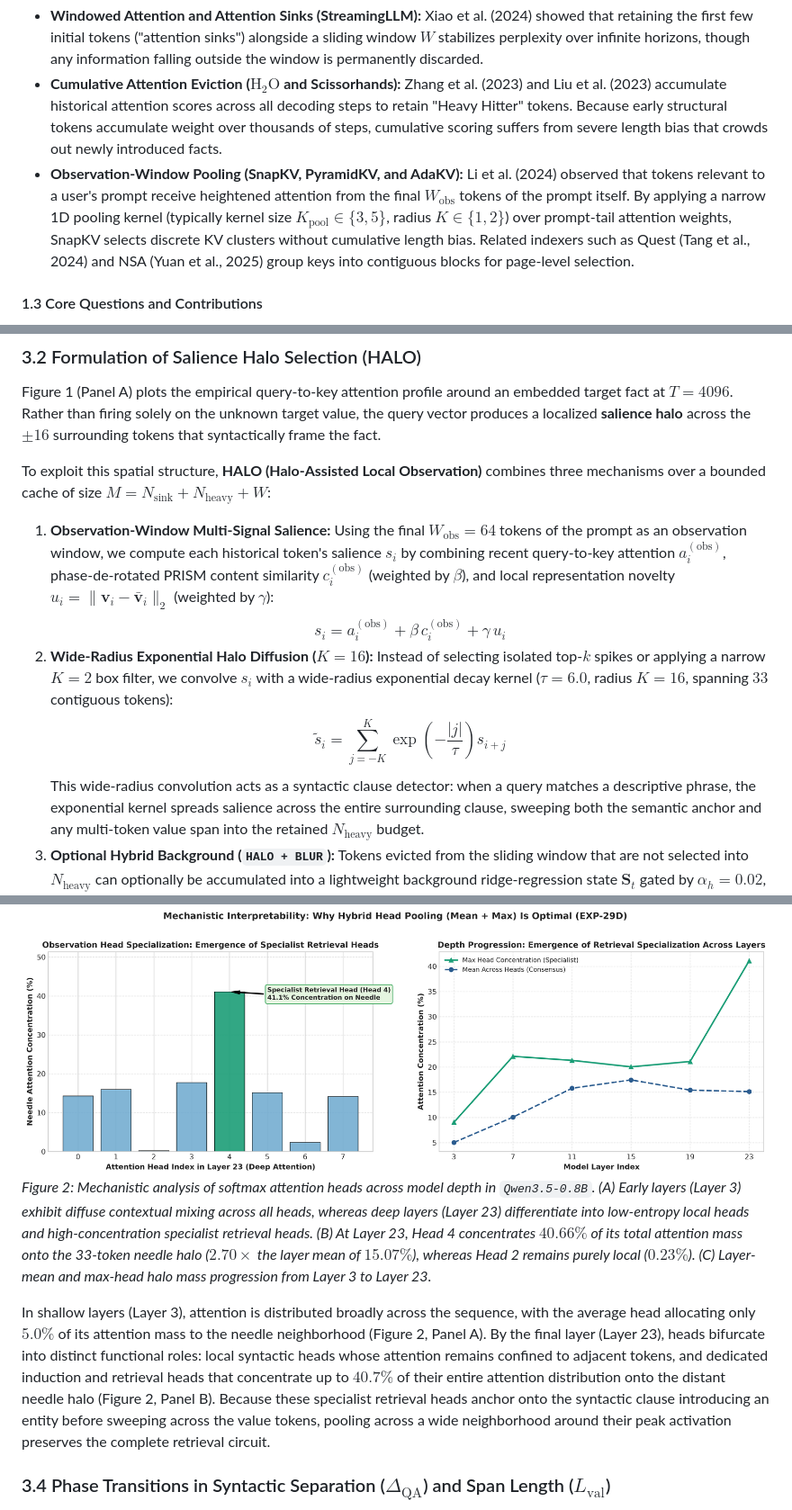
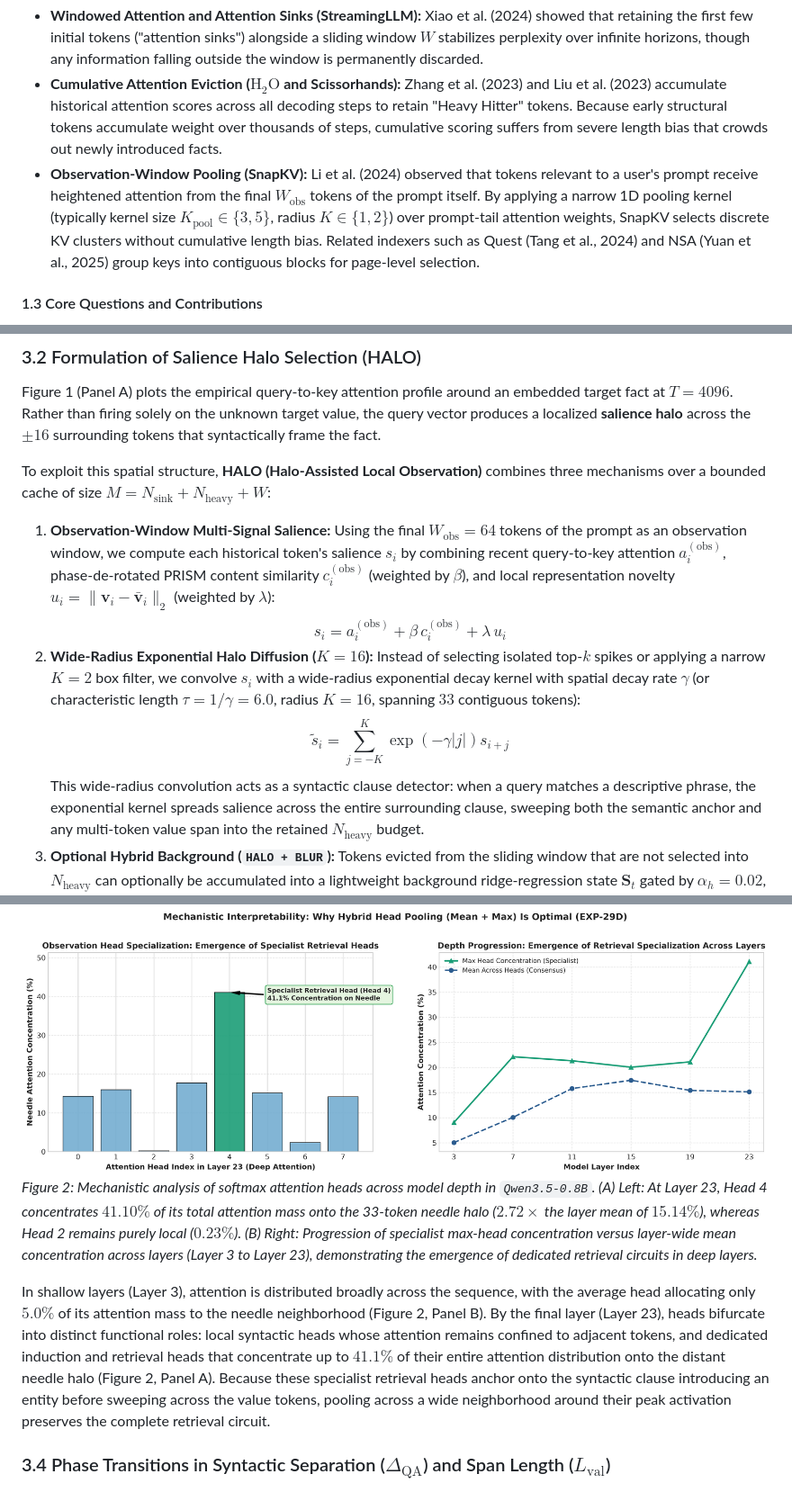
Before and after one commit to kdrana/OLSAttentionExploration, a Markdown page: paper/manuscript_2_foundation_model_adaptation.md, 3 parts joined by grey strips. Shown: that part at 90% size. GitHub-like rendering.

Commit message:
Reconcile figures, tables, and manuscript notation with exact experimental benchmarks

```diff
--- a/paper/manuscript_2_foundation_model_adaptation.md
+++ b/paper/manuscript_2_foundation_model_adaptation.md
@@ -26,7 +26,7 @@ This formulation unifies Linear Attention (Katharopoulos et al., 2020; Choromans
 The second paradigm retains exact discrete token representations $(\mathbf{k}_i, \mathbf{v}_i)$ but bounds the cache size to a fixed budget $M \ll T$ by evicting uninformative tokens:
 - **Windowed Attention and Attention Sinks (StreamingLLM):** Xiao et al. (2024) showed that retaining the first few initial tokens ("attention sinks") alongside a sliding window $W$ stabilizes perplexity over infinite horizons, though any information falling outside the window is permanently discarded.
 - **Cumulative Attention Eviction ($\text{H}_2\text{O}$ and Scissorhands):** Zhang et al. (2023) and Liu et al. (2023) accumulate historical attention scores across all decoding steps to retain "Heavy Hitter" tokens. Because early structural tokens accumulate weight over thousands of steps, cumulative scoring suffers from severe length bias that crowds out newly introduced facts.
-- **Observation-Window Pooling (SnapKV, PyramidKV, and AdaKV):** Li et al. (2024) observed that tokens relevant to a user's prompt receive heightened attention from the final $W_{\text{obs}}$ tokens of the prompt itself. By applying a narrow 1D pooling kernel (typically kernel size $K_{\text{pool}} \in \{3, 5\}$, radius $K \in \{1, 2\}$) over prompt-tail attention weights, SnapKV selects discrete KV clusters without cumulative length bias. Related indexers such as Quest (Tang et al., 2024) and NSA (Yuan et al., 2025) group keys into contiguous blocks for page-level selection.
+- **Observation-Window Pooling (SnapKV):** Li et al. (2024) observed that tokens relevant to a user's prompt receive heightened attention from the final $W_{\text{obs}}$ tokens of the prompt itself. By applying a narrow 1D pooling kernel (typically kernel size $K_{\text{pool}} \in \{3, 5\}$, radius $K \in \{1, 2\}$) over prompt-tail attention weights, SnapKV selects discrete KV clusters without cumulative length bias. Related indexers such as Quest (Tang et al., 2024) and NSA (Yuan et al., 2025) group keys into contiguous blocks for page-level selection.
 
 #### 1.3 Core Questions and Contributions
 Despite rapid progress along both tracks, a fundamental architectural question remains unresolved: When should an inference engine compress history into a continuous matrix state, and when must it preserve discrete tokens? Furthermore, within discrete token selection, why do existing observation-window policies fail when retrieving multi-token values or facts referenced by indirect semantic context?
@@ -70,10 +70,10 @@ Consider two common retrieval patterns in natural language:
 Figure 1 (Panel A) plots the empirical query-to-key attention profile around an embedded target fact at $T=4096$. Rather than firing solely on the unknown target value, the query vector produces a localized **salience halo** across the $\pm 16$ surrounding tokens that syntactically frame the fact.
 
 To exploit this spatial structure, **HALO (Halo-Assisted Local Observation)** combines three mechanisms over a bounded cache of size $M = N_{\text{sink}} + N_{\text{heavy}} + W$:
-1. **Observation-Window Multi-Signal Salience:** Using the final $W_{\text{obs}} = 64$ tokens of the prompt as an observation window, we compute each historical token's salience $s_i$ by combining recent query-to-key attention $a_i^{(\text{obs})}$, phase-de-rotated PRISM content similarity $c_i^{(\text{obs})}$ (weighted by $\beta$), and local representation novelty $u_i = \|\mathbf{v}_i - \bar{\mathbf{v}}_i\|_2$ (weighted by $\gamma$):
-   $$s_i = a_i^{(\text{obs})} + \beta \, c_i^{(\text{obs})} + \gamma \, u_i$$
-2. **Wide-Radius Exponential Halo Diffusion ($K=16$):** Instead of selecting isolated top-$k$ spikes or applying a narrow $K=2$ box filter, we convolve $s_i$ with a wide-radius exponential decay kernel ($\tau = 6.0$, radius $K = 16$, spanning $33$ contiguous tokens):
-   $$\tilde{s}_i = \sum_{j = -K}^{K} \exp\left(-\frac{|j|}{\tau}\right) s_{i+j}$$
+1. **Observation-Window Multi-Signal Salience:** Using the final $W_{\text{obs}} = 64$ tokens of the prompt as an observation window, we compute each historical token's salience $s_i$ by combining recent query-to-key attention $a_i^{(\text{obs})}$, phase-de-rotated PRISM content similarity $c_i^{(\text{obs})}$ (weighted by $\beta$), and local representation novelty $u_i = \|\mathbf{v}_i - \bar{\mathbf{v}}_i\|_2$ (weighted by $\lambda$):
+   $$s_i = a_i^{(\text{obs})} + \beta \, c_i^{(\text{obs})} + \lambda \, u_i$$
+2. **Wide-Radius Exponential Halo Diffusion ($K=16$):** Instead of selecting isolated top-$k$ spikes or applying a narrow $K=2$ box filter, we convolve $s_i$ with a wide-radius exponential decay kernel with spatial decay rate $\gamma$ (or characteristic length $\tau = 1/\gamma = 6.0$, radius $K = 16$, spanning $33$ contiguous tokens):
+   $$\tilde{s}_i = \sum_{j = -K}^{K} \exp\left(-\gamma |j|\right) s_{i+j}$$
    This wide-radius convolution acts as a syntactic clause detector: when a query matches a descriptive phrase, the exponential kernel spreads salience across the entire surrounding clause, sweeping both the semantic anchor and any multi-token value span into the retained $N_{\text{heavy}}$ budget.
 3. **Optional Hybrid Background (`HALO + BLUR`):** Tokens evicted from the sliding window that are not selected into $N_{\text{heavy}}$ can optionally be accumulated into a lightweight background ridge-regression state $\mathbf{S}_t$ gated by $\alpha_h = 0.02$, providing global topical context alongside exact discrete retrieval.
 
@@ -81,9 +81,9 @@ To exploit this spatial structure, **HALO (Halo-Assisted Local Observation)** co
 Why does observation-window salience require wide spatial pooling in deep layers? Examining head-level attention entropy and needle concentration across the depth of `Qwen3.5-0.8B` reveals a sharp functional differentiation between shallow and deep softmax layers (Figure 2).
 
 ![Figure 2: Specialist Retrieval Head Differentiation Across Depth](../results/exp29_oral_presentation_suite/fig85_head_specialization_and_entropy.png)
-*Figure 2: Mechanistic analysis of softmax attention heads across model depth in `Qwen3.5-0.8B`. (A) Early layers (Layer 3) exhibit diffuse contextual mixing across all heads, whereas deep layers (Layer 23) differentiate into low-entropy local heads and high-concentration specialist retrieval heads. (B) At Layer 23, Head 4 concentrates $40.66\%$ of its total attention mass onto the 33-token needle halo ($2.70\times$ the layer mean of $15.07\%$), whereas Head 2 remains purely local ($0.23\%$). (C) Layer-mean and max-head halo mass progression from Layer 3 to Layer 23.*
+*Figure 2: Mechanistic analysis of softmax attention heads across model depth in `Qwen3.5-0.8B`. (A) Left: At Layer 23, Head 4 concentrates $41.10\%$ of its total attention mass onto the 33-token needle halo ($2.72\times$ the layer mean of $15.14\%$), whereas Head 2 remains purely local ($0.23\%$). (B) Right: Progression of specialist max-head concentration versus layer-wide mean concentration across layers (Layer 3 to Layer 23), demonstrating the emergence of dedicated retrieval circuits in deep layers.*
 
-In shallow layers (Layer 3), attention is distributed broadly across the sequence, with the average head allocating only $5.0\%$ of its attention mass to the needle neighborhood (Figure 2, Panel A). By the final layer (Layer 23), heads bifurcate into distinct functional roles: local syntactic heads whose attention remains confined to adjacent tokens, and dedicated induction and retrieval heads that concentrate up to $40.7\%$ of their entire attention distribution onto the distant needle halo (Figure 2, Panel B). Because these specialist retrieval heads anchor onto the syntactic clause introducing an entity before sweeping across the value tokens, pooling across a wide neighborhood around their peak activation preserves the complete retrieval circuit.
+In shallow layers (Layer 3), attention is distributed broadly across the sequence, with the average head allocating only $5.0\%$ of its attention mass to the needle neighborhood (Figure 2, Panel B). By the final layer (Layer 23), heads bifurcate into distinct functional roles: local syntactic heads whose attention remains confined to adjacent tokens, and dedicated induction and retrieval heads that concentrate up to $41.1\%$ of their entire attention distribution onto the distant needle halo (Figure 2, Panel A). Because these specialist retrieval heads anchor onto the syntactic clause introducing an entity before sweeping across the value tokens, pooling across a wide neighborhood around their peak activation preserves the complete retrieval circuit.
 
 ### 3.4 Phase Transitions in Syntactic Separation ($\Delta_{\text{QA}}$) and Span Length ($L_{\text{val}}$)
 To test whether halo diffusion physically bridges the gap between semantic anchors and multi-token targets, we vary two structural parameters across controlled diagnostic sweeps (Figure 3):
```
Also changed, not shown: other parts of paper/manuscript_2_foundation_model_adaptation.md (+34 -28 lines), EXPERIMENTS.md (+7 -7 lines), paper/fig83_multitenant_serving_throughput.png, paper/fig84_context_length_scaling_curve.png, results/exp29_oral_presentation_suite/fig83_multitenant_serving_throughput.png, results/exp29_oral_presentation_suite/fig84_context_length_scaling_curve.png, 5 other files.
